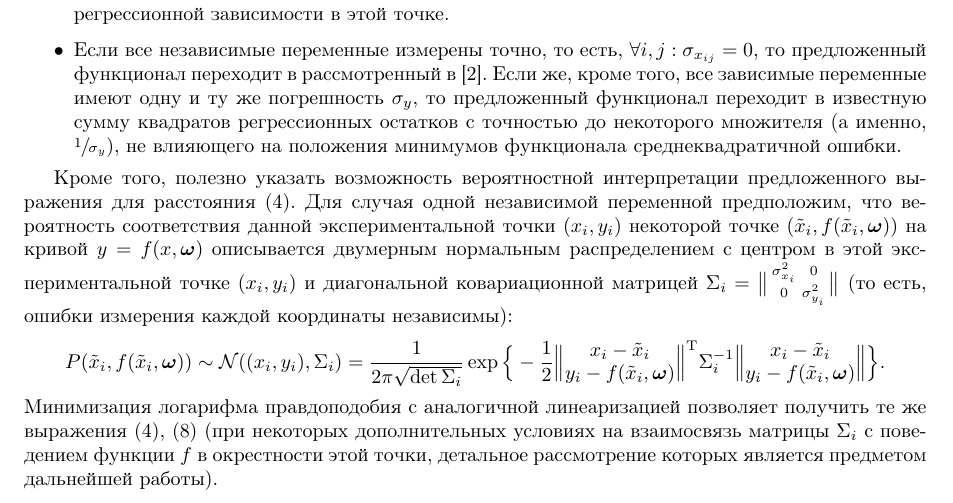
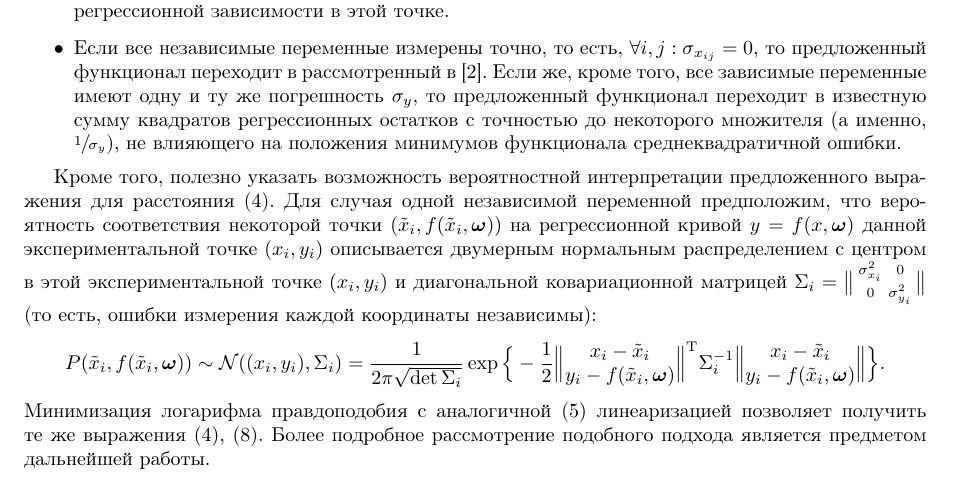
Before and after one commit to 0xd34df00d/RefractOptics, a LaTeX paper (doc/Rudoy2014LevMar.tex): part of page 4 of 12, cut so that both start at the same text. Compiled offline with pdfLaTeX.

Commit message:
[2014LevMar] Better wording for the probabilistic interpretation.

```diff
--- a/doc/Rudoy2014LevMar.tex
+++ b/doc/Rudoy2014LevMar.tex
@@ -378,8 +378,9 @@ $(x, f(x, \bomega))$ на кривой, описываемой регресси
 Кроме того, полезно указать возможность вероятностной интерпретации предложенного
 выражения для расстояния \eqref{eq:dist0}.
 Для случая одной независимой переменной предположим, что
-вероятность соответствия данной экспериментальной точки $(x_i, y_i)$
-некоторой точке $(\tilde{x}_i, f(\tilde{x}_i, \bomega))$ на кривой $y = f(x, \bomega)$
+вероятность соответствия некоторой точки $(\tilde{x}_i, f(\tilde{x}_i, \bomega))$
+на регрессионной кривой $y = f(x, \bomega)$
+данной экспериментальной точке $(x_i, y_i)$
 описывается двумерным нормальным распределением
 с центром в этой экспериментальной точке $(x_i, y_i)$
 и диагональной ковариационной матрицей
@@ -394,11 +395,9 @@ $\Sigma_i = \big\| \begin{smallmatrix} \sigma_{x_i}^2 & 0 \\ 0 & \sigma_{y_i}^2
 						\Big\|\begin{matrix} x_i - \tilde{x}_i \\ y_i - f(\tilde{x}_i, \bomega) \end{matrix}\Big\|
 				 \Big\}.
 \]
-Минимизация логарифма правдоподобия с аналогичной линеаризацией позволяет получить
-те же выражения \eqref{eq:dist0}, \eqref{eq:s}
-(при некоторых дополнительных условиях на взаимосвязь
-матрицы $\Sigma_i$ с поведением функции $f$ в окрестности этой точки,
-детальное рассмотрение которых является предметом дальнейшей работы).
+Минимизация логарифма правдоподобия с аналогичной \eqref{eq:f_linear} линеаризацией позволяет получить
+те же выражения \eqref{eq:dist0}, \eqref{eq:s}. Более подробное рассмотрение подобного
+подхода является предметом дальнейшей работы.
 
 \section{Метод оптимизации предложенного функционала}
 
```
